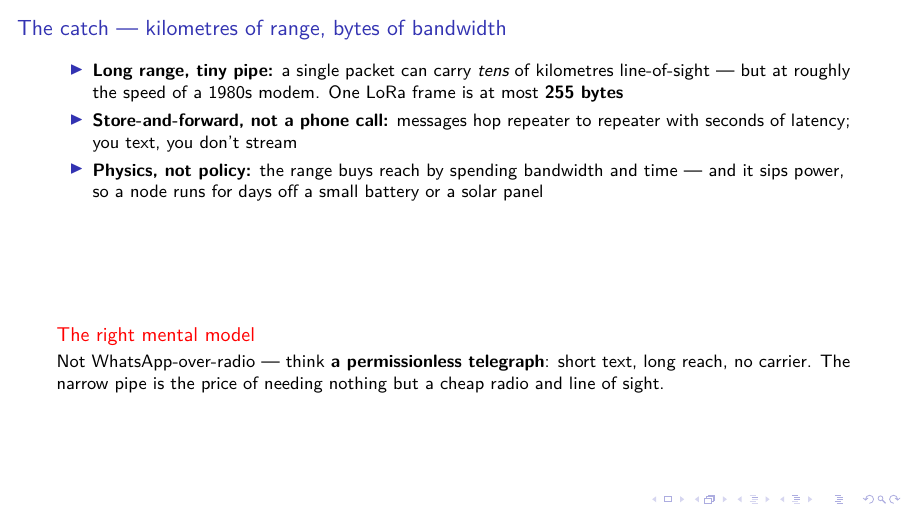
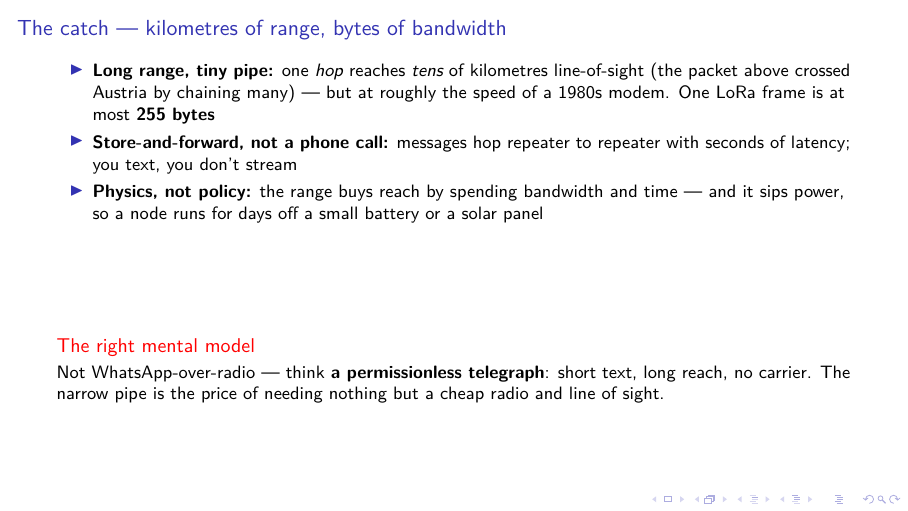
Before and after one commit to bitcoinaustria/meshcore-for-bitcoiners, LaTeX slides (meshcore-for-bitcoiners.tex): page 6 of 36. Compiled offline with XeLaTeX; a LaTeX package or settings file that is missing is left out.

Commit message:
Clarify LoRa range is per-hop on "The catch" slide
The across-Austria packet image right before this slide implies a single
long line-of-sight shot. Label the tens-of-km figure as per *hop* and tie
it to the image (crossing Austria chains many hops), so the slide and the
figure agree. "Hundreds of km line-of-sight" would misstate single-hop LoRa
range; the country-spanning reach is a multi-hop property (the next bullet's
store-and-forward).

Co-Authored-By: Claude Opus 4.8 (1M context) <noreply@anthropic.com>

```diff
--- a/meshcore-for-bitcoiners.tex
+++ b/meshcore-for-bitcoiners.tex
@@ -103,9 +103,10 @@
 % range/bandwidth trade-off now; the throughput bridge later pays it off.
 \begin{frame}{The catch --- kilometres of range, bytes of bandwidth}
   \begin{itemize}
-    \item \textbf{Long range, tiny pipe:} a single packet can carry \emph{tens}
-      of kilometres line-of-sight --- but at roughly the speed of a 1980s modem.
-      One LoRa frame is at most \textbf{255 bytes}
+    \item \textbf{Long range, tiny pipe:} one \emph{hop} reaches \emph{tens} of
+      kilometres line-of-sight (the packet above crossed Austria by chaining
+      many) --- but at roughly the speed of a 1980s modem. One LoRa frame is at
+      most \textbf{255 bytes}
     \item \textbf{Store-and-forward, not a phone call:} messages hop repeater to
       repeater with seconds of latency; you text, you don't stream
     \item \textbf{Physics, not policy:} the range buys reach by spending
```
